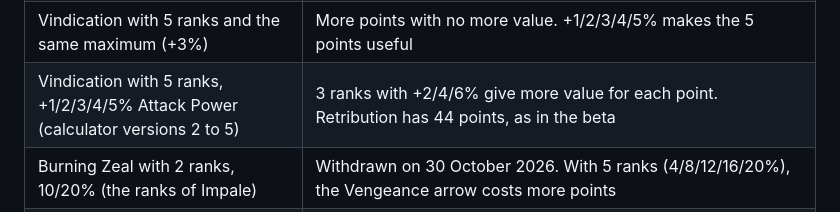
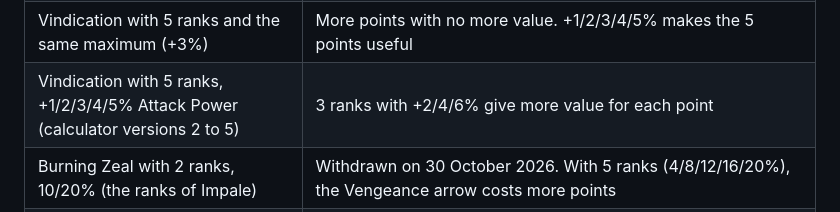
Before and after one commit to Ralgathor/forever-paladin-feedback, a Markdown page: proposals/withdrawn-ideas.md, the part around the change. GitHub-like rendering.

Commit message:
Review fixes: short sentences, Retribution points in Tree balance and Withdrawn ideas

```diff
--- a/proposals/withdrawn-ideas.md
+++ b/proposals/withdrawn-ideas.md
@@ -75,7 +75,7 @@ The analysis examined these ideas and rejected them. They are not proposals.
 | Unyielding Faith with Precision in Protection row 1 | It works, but Unyielding Faith (M-H2) moves to Holy row 1 |
 | Precision and Redoubt only in Protection row 1 (8 points) | Each row 1 of the other classes has 10 points or more. Holy and Retribution then pay for points that they do not use |
 | Vindication with 5 ranks and the same maximum (+3%) | More points with no more value. +1/2/3/4/5% makes the 5 points useful |
-| Vindication with 5 ranks, +1/2/3/4/5% Attack Power (calculator versions 2 to 5) | 3 ranks with +2/4/6% give more value for each point. Retribution has 44 points, as in the beta |
+| Vindication with 5 ranks, +1/2/3/4/5% Attack Power (calculator versions 2 to 5) | 3 ranks with +2/4/6% give more value for each point |
 | Burning Zeal with 2 ranks, 10/20% (the ranks of Impale) | Withdrawn on 30 October 2026. With 5 ranks (4/8/12/16/20%), the Vengeance arrow costs more points |
 | Eye for an Eye in Retribution row 3, column 2, and Two-Handed Weapon Specialization in row 4, column 1 (M-R3, first version 6 layout) | Burning Zeal goes to row 3. Eye for an Eye stays in its beta place |
 | Precision and Guardian's Favor in Protection row 1, Holy Conduit in Protection row 2 (Toughness and Divine Strength removal, C-P3, version of 23 October) | Too far from the beta tree. Now Benediction fills the place of Toughness. Precision, Guardian's Favor and Holy Conduit stay in their beta place. Tanks take Holy Conduit with Deflection 5 (7 Retribution points) |
```
Also changed, not shown: proposals/analysis/tree-balance.md (+2 -2 lines), proposals/retribution.md (+1 -1 lines).
